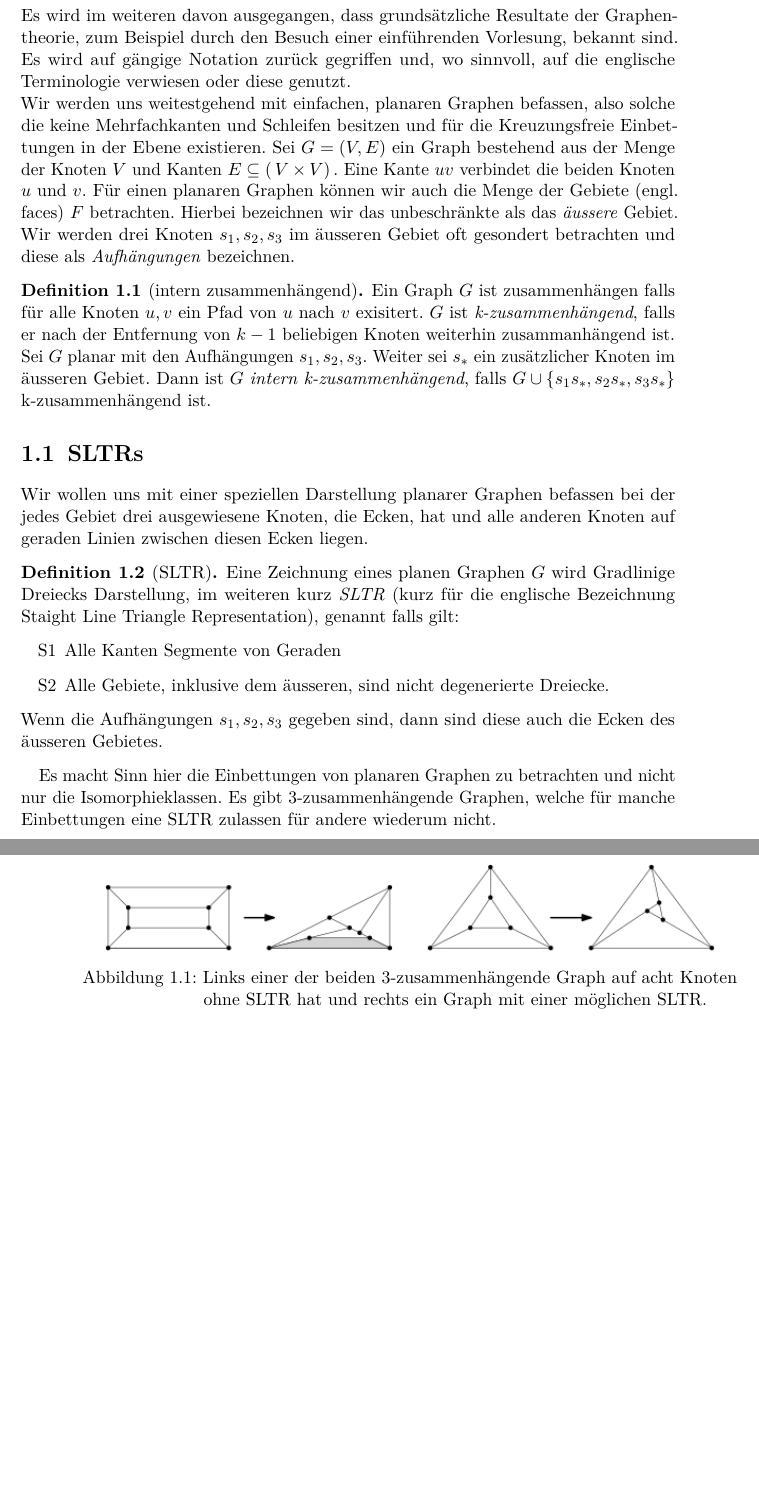
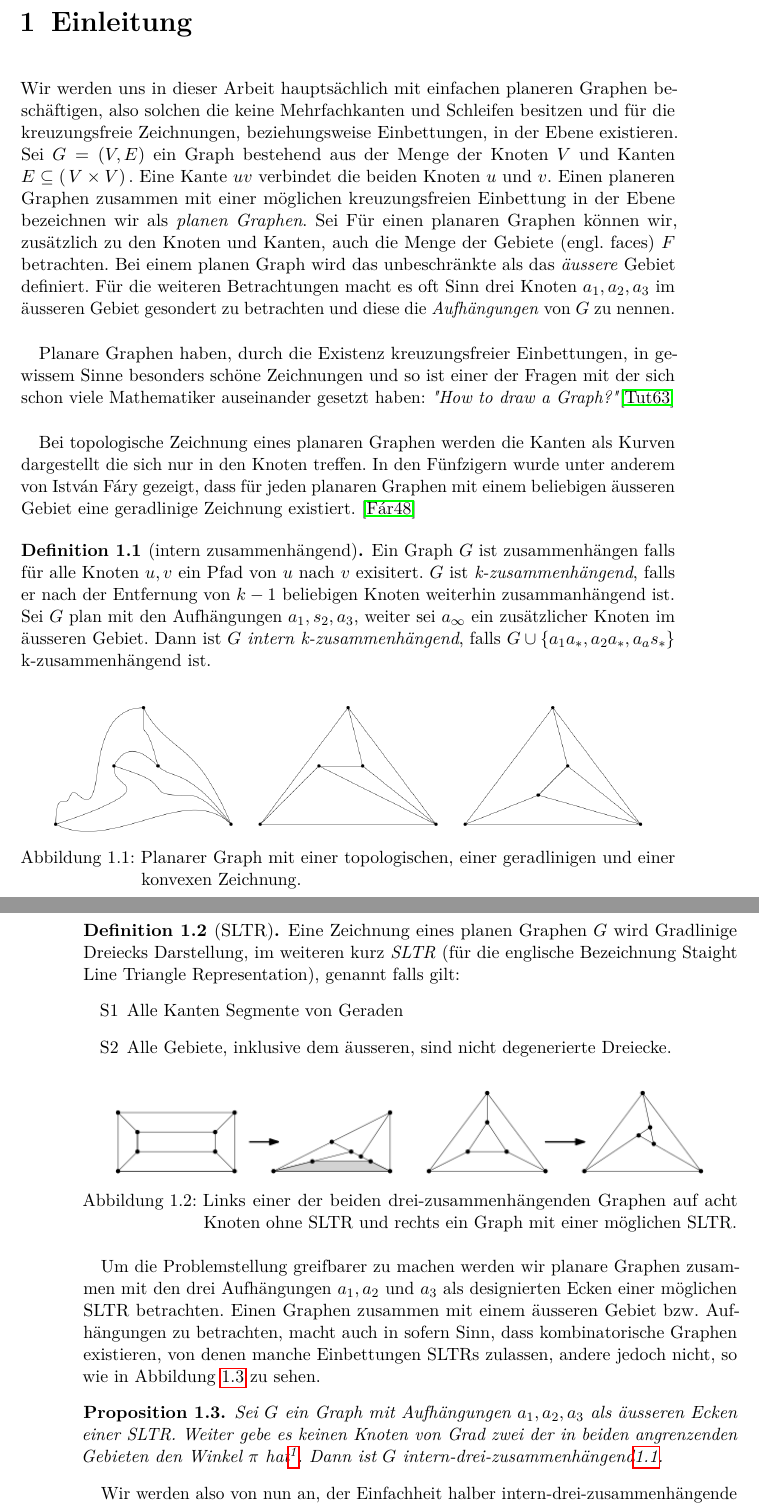
Before and after one commit to lockeee/master-thesis, a LaTeX thesis (latex/master_thesis.tex, which reads latex/bibliography.bib, latex/introduction.tex, latex/sltr.tex): two parts of pages 9 and 10 of 15 before the commit and two parts of pages 9 and 10 of 13 after it, joined at a grey line, cut at the place of the change, the shorter picture padded with empty space. Compiled offline with pdfLaTeX; an older LaTeX class or package is replaced by its successor.

Commit message:
Continued Preliminaries

```diff
--- a/latex/bibliography.bib
+++ b/latex/bibliography.bib
@@ -54,0 +79,5 @@
+	Number = {1},
+	Pages = {743--767},
+	Publisher = {Wiley Online Library},
+	Title = {How to draw a graph},
+	Volume = {3},
--- a/latex/introduction.tex
+++ b/latex/introduction.tex
@@ -1,9 +1,19 @@
 \chapter{Einleitung}\label{intro}
 
-Es wird im weiteren davon ausgegangen, dass grundsätzliche Resultate der Graphentheorie, zum Beispiel durch den Besuch einer einführenden Vorlesung, bekannt sind. Es wird auf gängige Notation zurück gegriffen und, wo sinnvoll, auf die englische Terminologie verwiesen oder diese genutzt. \\
-Wir werden uns weitestgehend mit einfachen, planaren Graphen befassen, also solche die keine Mehrfachkanten und Schleifen besitzen und für die Kreuzungsfreie Einbettungen in der Ebene existieren. Sei $G = (V,E)$ ein Graph bestehend aus der Menge der Knoten $V$ und Kanten $E \subseteq ( \,V \times V ) \,$. Eine Kante $uv$ verbindet die beiden Knoten $u$ und $v$. Für einen planaren Graphen können wir auch die Menge der Gebiete (engl. faces) $F$ betrachten. Hierbei bezeichnen wir das unbeschränkte als das \textit{äussere} Gebiet. Wir werden drei Knoten $s_1,s_2,s_3$ im äusseren Gebiet oft gesondert betrachten und diese als \textit{Aufhängungen} bezeichnen.
+Wir werden uns in dieser Arbeit hauptsächlich mit einfachen planeren Graphen beschäftigen, also solchen die keine Mehrfachkanten und Schleifen besitzen und für die kreuzungsfreie Zeichnungen, beziehungsweise Einbettungen, in der Ebene existieren. Sei $G = (V,E)$ ein Graph bestehend aus der Menge der Knoten $V$ und Kanten $E \subseteq ( \,V \times V ) \,$. Eine Kante $uv$ verbindet die beiden Knoten $u$ und $v$. Einen planeren Graphen zusammen mit einer möglichen kreuzungsfreien Einbettung in der Ebene bezeichnen wir als \textit{planen Graphen}. Sei Für einen planaren Graphen können wir, zusätzlich zu den Knoten und Kanten, auch die Menge der Gebiete (engl. faces) $F$ betrachten. Bei einem planen Graph wird das unbeschränkte als das \textit{äussere} Gebiet definiert. Für die weiteren Betrachtungen macht es oft Sinn drei Knoten $a_1,a_2,a_3$ im äusseren Gebiet gesondert zu betrachten und diese die \textit{Aufhängungen} von $G$ zu nennen.\\
 
-\begin{definition}[intern zusammenhängend]
+Planare Graphen haben, durch die Existenz kreuzungsfreier Einbettungen, in gewissem Sinne besonders schöne Zeichnungen und so ist einer der Fragen mit der sich schon viele Mathematiker auseinander gesetzt haben: \textit{"How to draw a Graph?"}\cite{tutte63}\\
+
+Bei topologische Zeichnung eines planaren Graphen werden die Kanten als Kurven dargestellt die sich nur in den Knoten treffen. In den Fünfzigern wurde unter anderem von István Fáry gezeigt, dass für jeden planaren Graphen mit einem beliebigen äusseren Gebiet eine geradlinige Zeichnung existiert. \cite{fary48}
+
+\begin{figure}
+	\centering
+  \includegraphics[width=0.9\textwidth]{topo_straight_convex.png}
+	\caption{Planarer Graph mit einer topologischen, einer geradlinigen und einer konvexen Zeichnung.}
+	\label{cut_figure}
+\end{figure}
+
+\begin{definition}[intern zusammenhängend]\label{int_3_con}
 Ein Graph $G$ ist zusammenhängen falls für alle Knoten $u,v$ ein Pfad von $u$ nach $v$ exisitert. $G$ ist \textit{k-zusammenhängend}, falls er nach der Entfernung von $k-1$ beliebigen Knoten weiterhin zusammanhängend ist.\\
-Sei $G$ planar mit den Aufhängungen $s_1,s_2,s_3$. Weiter sei $s_*$ ein zusätzlicher Knoten im äusseren Gebiet. Dann ist $G$ \textit{intern k-zusammenhängend}, falls $G \cup \{ s_1s_*,s_2s_*,s_3s_* \}$ k-zusammenhängend ist.
+Sei $G$ plan mit den Aufhängungen $a_1,s_2,a_3$, weiter sei $a_\infty$ ein zusätzlicher Knoten im äusseren Gebiet. Dann ist $G$ \textit{intern k-zusammenhängend}, falls $G \cup \{ a_1a_*,a_2a_*,a_as_* \}$ k-zusammenhängend ist.
 \end{definition}
--- a/latex/master_thesis.tex
+++ b/latex/master_thesis.tex
@@ -83,6 +82,7 @@
 \makeatother
 
  %For better figure placement
+\usepackage{wrapfig}
 \input{figure_float_parameters.tex}
 
 \begin{document}
--- a/latex/sltr.tex
+++ b/latex/sltr.tex
@@ -1,28 +1,36 @@
-\section{SLTRs}
+\section{Geradlinige Dreiecks Darstellungen (SLTRs)}
 
-Wir wollen uns mit einer speziellen Darstellung planarer Graphen befassen bei der jedes Gebiet drei ausgewiesene Knoten, die Ecken, hat und alle anderen Knoten auf geraden Linien zwischen diesen Ecken liegen.
+Ausgehend von der konvexen Darstellung nach Tutte, kann man sich die Frage stellen unter welchen Vorraussetzungen wir einen planaren Graphen so zeichnen können, dass alle Gebiete, inklusive dem Äusseren Dreiecken umranden. Bei der Formalisierung dieser Darstellung und ersten Feststellungen halten wir uns an Nieke Aerts und Stefan Felsner \cite{af13}.
 
 \begin{definition}[SLTR]\label{defsltr}
-Eine Zeichnung eines planen Graphen $G$ wird Gradlinige Dreiecks Darstellung, im weiteren kurz \textit{SLTR} (kurz für die englische Bezeichnung Staight Line Triangle Representation), genannt falls gilt:
+Eine Zeichnung eines planen Graphen $G$ wird Gradlinige Dreiecks Darstellung, im weiteren kurz \textit{SLTR} (für die englische Bezeichnung Staight Line Triangle Representation), genannt falls gilt:
 \begin{itemize}
 \item[S1] Alle Kanten Segmente von Geraden
 \item[S2] Alle Gebiete, inklusive dem äusseren, sind nicht degenerierte Dreiecke.
 \end{itemize}
-Wenn die Aufhängungen $s_1,s_2,s_3$ gegeben sind, dann sind diese auch die Ecken des äusseren Gebietes.
 \end{definition}
+
+\begin{figure}[h]
+	\centering
+  \includegraphics[width=0.9\textwidth]{sltr-example.png}
+	\caption{Links einer der beiden drei-zusammenhängenden Graphen auf acht Knoten ohne SLTR und rechts ein Graph mit einer möglichen SLTR.}
+\end{figure}
+
+Um die Problemstellung greifbarer zu machen werden wir planare Graphen zusammen mit den drei Aufhängungen $a_1,a_2$ und $a_3$ als designierten Ecken einer möglichen SLTR betrachten. Einen Graphen zusammen mit einem äusseren Gebiet bzw. Aufhängungen zu betrachten, macht auch in sofern Sinn, dass kombinatorische Graphen existieren, von denen manche Einbettungen SLTRs zulassen, andere jedoch nicht, so wie in Abbildung \ref{10_example} zu sehen.
 
 \begin{figure}
 	\centering
-  \includegraphics[scale=0.65]{sltr-example.png}
-	\caption{Links einer der beiden 3-zusammenhängende Graph auf acht Knoten ohne SLTR hat und rechts ein Graph mit einer möglichen SLTR.}
-	\label{cut_figure}
+  \includegraphics[scale=0.1]{10_example.png}
+	\caption{Der kleinste drei-zusammenhängende Graph mit einer einer SLTR Einbettung und einer Auswahl der Aufhängung die kein SLTR zulässt.}
+	\label{10_example}
 \end{figure}
 
-Es macht Sinn hier die Einbettungen von planaren Graphen zu betrachten und nicht nur die Isomorphieklassen. Es gibt 3-zusammenhängende Graphen, welche für manche Einbettungen eine SLTR zulassen für andere wiederum nicht.
+\begin{proposition}
+Sei $G$ ein Graph mit Aufhängungen $a_1,a_2,a_3$ als äusseren Ecken einer SLTR. Weiter gebe es keinen Knoten von Grad zwei der in beiden angrenzenden Gebieten den Winkel $\pi$ hat\footnote{Ein solcher Knoten ist keine Aufhängung, da der Aussenwinkel grösser als $\pi$ ist. Alle anderen Knoten haben $\leq\pi$ Winkel. Somit können wir ihn durch eine gerade Kante zwischen seinen Nachbarn ersetzen und den resultierenden Graphen betrachten.}. Dann ist $G$ intern-drei-zusammenhängend\ref{int_3_con}.
+\end{proposition}
 
-\begin{figure}
-	\centering
-  \includegraphics[scale=0.65]{10_example.png}
-	\caption{Der kleinste 3-zusammenhängende Graph mit einer einer SLTR Einbettung und einer für die kein SLTR existiert.}
-	\label{cut_figure}
-\end{figure}
+%% TODO do i want the Proof?
+
+Wir werden also von nun an, der Einfachheit halber intern-drei-zusammenhängende Graphen mit Aufhängungen betrachten, da alle anderen Graphen mit SLTR auf diese reduziert werden können. \\
+
+Zu den Fragen, welche notwendigen und hinreichenden Bedingungen es für die Existenz von SLTRs gibt und  welche algorithmischen Ansätze es bei der Suche nach einer spezifischen Darstellung gibt haben Aerts und Felsner in \cite{af13}, \cite{af13h} und \cite{af15} schon einige Antworten geliefert, mit denen wir uns in den nächsten beidem Kapiteln beschäftigen werden. Zuerst müssen aber in diesem Kapitel noch ein paar notwendige Konzepte eingeführt werden.
```
Also changed, not shown: latex/schnyderwoods.tex (+3 -5 lines), program/Statistik.txt (+3 -2 lines), latex/master_thesis.bbl, latex/master_thesis.pdf, latex/topo_straight_convex.png (added), latex/bibliography.bib (59 more changed lines), latex/introduction.tex (2 more changed lines), latex/master_thesis.tex (1 more changed lines), 10 other files.
